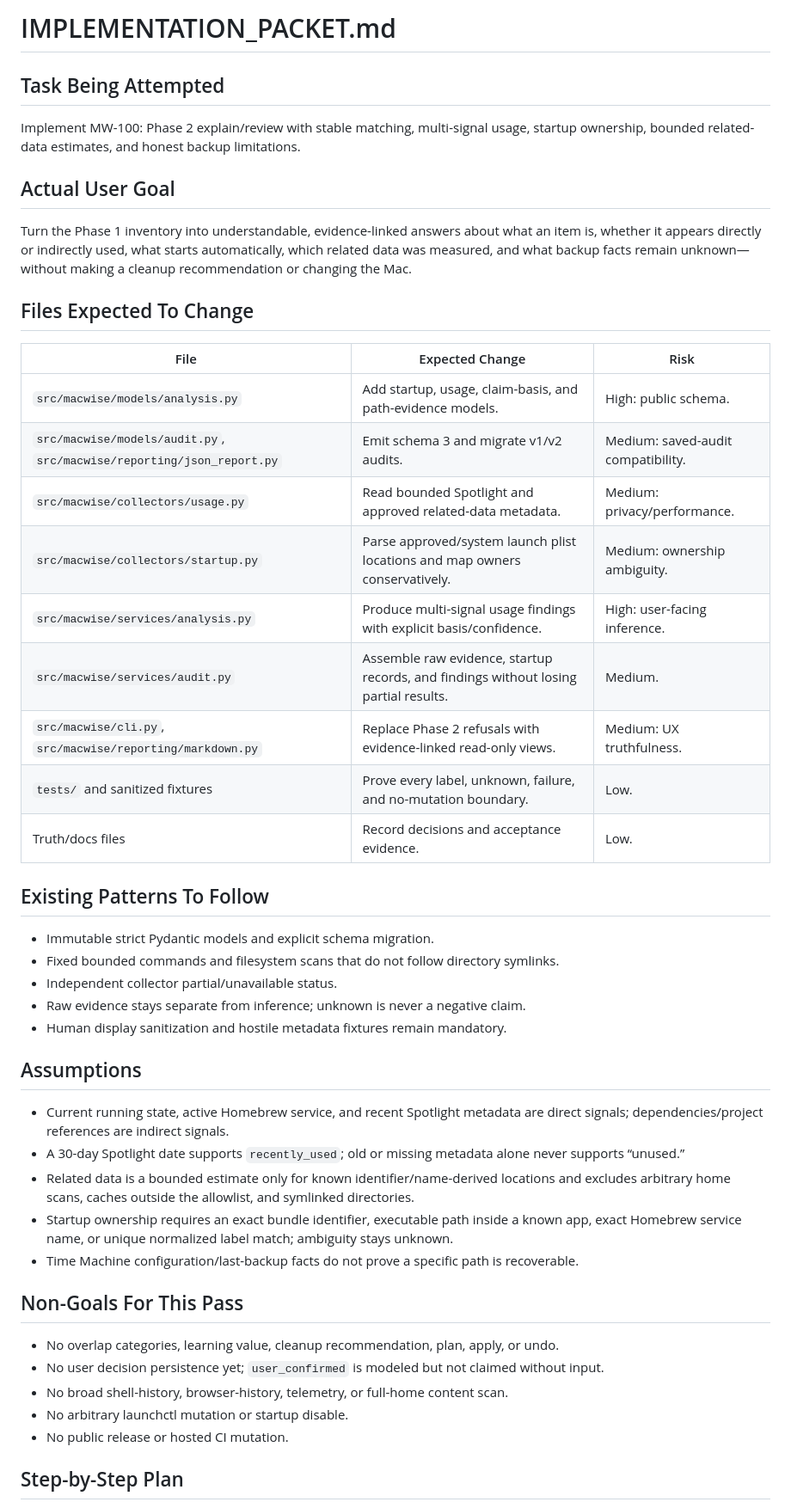
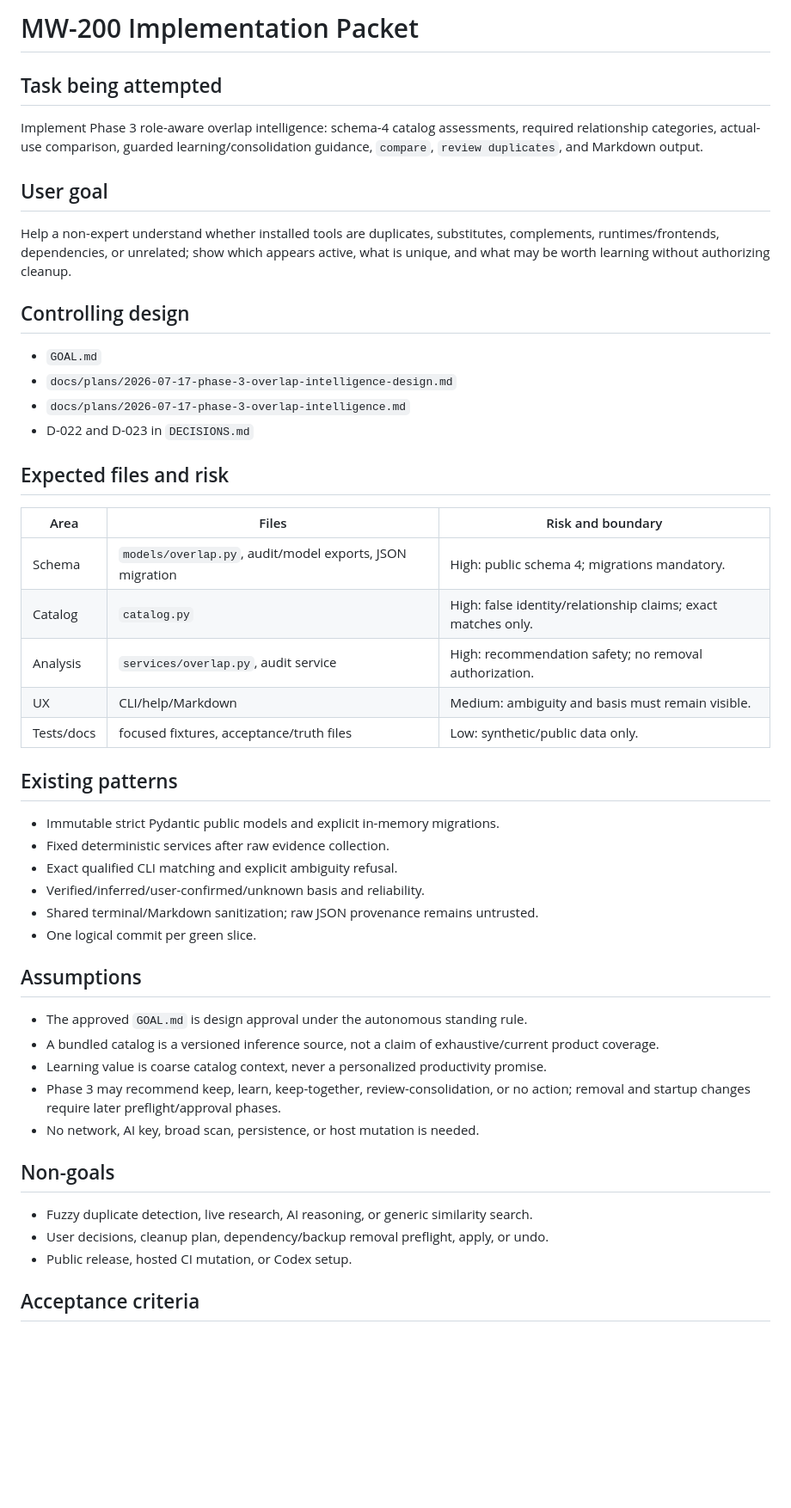
Before and after one commit to deesatzed/macwise, a Markdown page: IMPLEMENTATION_PACKET.md, the part around one of its changes. Shown at 86% size. GitHub-like rendering; blank space fills up the shorter version.

Commit message:
docs: plan Phase 3 overlap intelligence

```diff
--- a/IMPLEMENTATION_PACKET.md
+++ b/IMPLEMENTATION_PACKET.md
@@ -1,58 +1,58 @@
-# IMPLEMENTATION_PACKET.md
+# MW-200 Implementation Packet
 
-## Task Being Attempted
+## Task being attempted
 
-Implement MW-100: Phase 2 explain/review with stable matching, multi-signal usage,
-startup ownership, bounded related-data estimates, and honest backup limitations.
+Implement Phase 3 role-aware overlap intelligence: schema-4 catalog assessments,
+required relationship categories, actual-use comparison, guarded learning/consolidation
+guidance, `compare`, `review duplicates`, and Markdown output.
 
-## Actual User Goal
+## User goal
 
-Turn the Phase 1 inventory into understandable, evidence-linked answers about what an
-item is, whether it appears directly or indirectly used, what starts automatically,
-which related data was measured, and what backup facts remain unknown—without making a
-cleanup recommendation or changing the Mac.
+Help a non-expert understand whether installed tools are duplicates, substitutes,
+complements, runtimes/frontends, dependencies, or unrelated; show which appears active,
+what is unique, and what may be worth learning without authorizing cleanup.
 
-## Files Expected To Change
+## Controlling design
 
-| File | Expected Change | Risk |
+- `GOAL.md`
+- `docs/plans/2026-07-17-phase-3-overlap-intelligence-design.md`
+- `docs/plans/2026-07-17-phase-3-overlap-intelligence.md`
+- D-022 and D-023 in `DECISIONS.md`
+
+## Expected files and risk
+
+| Area | Files | Risk and boundary |
 |---|---|---|
-| `src/macwise/models/analysis.py` | Add startup, usage, claim-basis, and path-evidence models. | High: public schema. |
-| `src/macwise/models/audit.py`, `src/macwise/reporting/json_report.py` | Emit schema 3 and migrate v1/v2 audits. | Medium: saved-audit compatibility. |
-| `src/macwise/collectors/usage.py` | Read bounded Spotlight and approved related-data metadata. | Medium: privacy/performance. |
-| `src/macwise/collectors/startup.py` | Parse approved/system launch plist locations and map owners conservatively. | Medium: ownership ambiguity. |
-| `src/macwise/services/analysis.py` | Produce multi-signal usage findings with explicit basis/confidence. | High: user-facing inference. |
-| `src/macwise/services/audit.py` | Assemble raw evidence, startup records, and findings without losing partial results. | Medium. |
-| `src/macwise/cli.py`, `src/macwise/reporting/markdown.py` | Replace Phase 2 refusals with evidence-linked read-only views. | Medium: UX truthfulness. |
-| `tests/` and sanitized fixtures | Prove every label, unknown, failure, and no-mutation boundary. | Low. |
-| Truth/docs files | Record decisions and acceptance evidence. | Low. |
+| Schema | `models/overlap.py`, audit/model exports, JSON migration | High: public schema 4; migrations mandatory. |
+| Catalog | `catalog.py` | High: false identity/relationship claims; exact matches only. |
+| Analysis | `services/overlap.py`, audit service | High: recommendation safety; no removal authorization. |
+| UX | CLI/help/Markdown | Medium: ambiguity and basis must remain visible. |
+| Tests/docs | focused fixtures, acceptance/truth files | Low: synthetic/public data only. |
 
-## Existing Patterns To Follow
+## Existing patterns
 
-- Immutable strict Pydantic models and explicit schema migration.
-- Fixed bounded commands and filesystem scans that do not follow directory symlinks.
-- Independent collector partial/unavailable status.
-- Raw evidence stays separate from inference; unknown is never a negative claim.
-- Human display sanitization and hostile metadata fixtures remain mandatory.
+- Immutable strict Pydantic public models and explicit in-memory migrations.
+- Fixed deterministic services after raw evidence collection.
+- Exact qualified CLI matching and explicit ambiguity refusal.
+- Verified/inferred/user-confirmed/unknown basis and reliability.
+- Shared terminal/Markdown sanitization; raw JSON provenance remains untrusted.
+- One logical commit per green slice.
 
 ## Assumptions
 
-- Current running state, active Homebrew service, and recent Spotlight metadata are direct
-  signals; dependencies/project references are indirect signals.
-- A 30-day Spotlight date supports `recently_used`; old or missing metadata alone never
-  supports “unused.”
-- Related data is a bounded estimate only for known identifier/name-derived locations and
-  excludes arbitrary home scans, caches outside the allowlist, and symlinked directories.
-- Startup ownership requires an exact bundle identifier, executable path inside a known
-  app, exact Homebrew service name, or unique normalized label match; ambiguity stays unknown.
-- Time Machine configuration/last-backup facts do not prove a specific path is recoverable.
+- The approved `GOAL.md` is design approval under the autonomous standing rule.
+- A bundled catalog is a versioned inference source, not a claim of exhaustive/current
+  product coverage.
+- Learning value is coarse catalog context, never a personalized productivity promise.
+- Phase 3 may recommend keep, learn, keep-together, review-consolidation, or no action;
+  removal and startup changes require later preflight/approval phases.
+- No network, AI key, broad scan, persistence, or host mutation is needed.
 
-## Non-Goals For This Pass
+## Non-goals
 
-- No overlap categories, learning value, cleanup recommendation, plan, apply, or undo.
-- No user decision persistence yet; `user_confirmed` is modeled but not claimed without input.
-- No broad shell-history, browser-history, telemetry, or full-home content scan.
-- No arbitrary launchctl mutation or startup disable.
-- No public release or hosted CI mutation.
+- Fuzzy duplicate detection, live research, AI reasoning, or generic similarity search.
+- User decisions, cleanup plan, dependency/backup removal preflight, apply, or undo.
+- Public release, hosted CI mutation, or Codex setup.
 
-## Step-by-Step Plan
+## Acceptance criteria
 
```
Also changed, not shown: other parts of IMPLEMENTATION_PACKET.md (+15 -45 lines), PROGRESS.md (+1 -0 lines), docs/plans/2026-07-17-phase-3-overlap-intelligence.md (added, +364 -0 lines).
